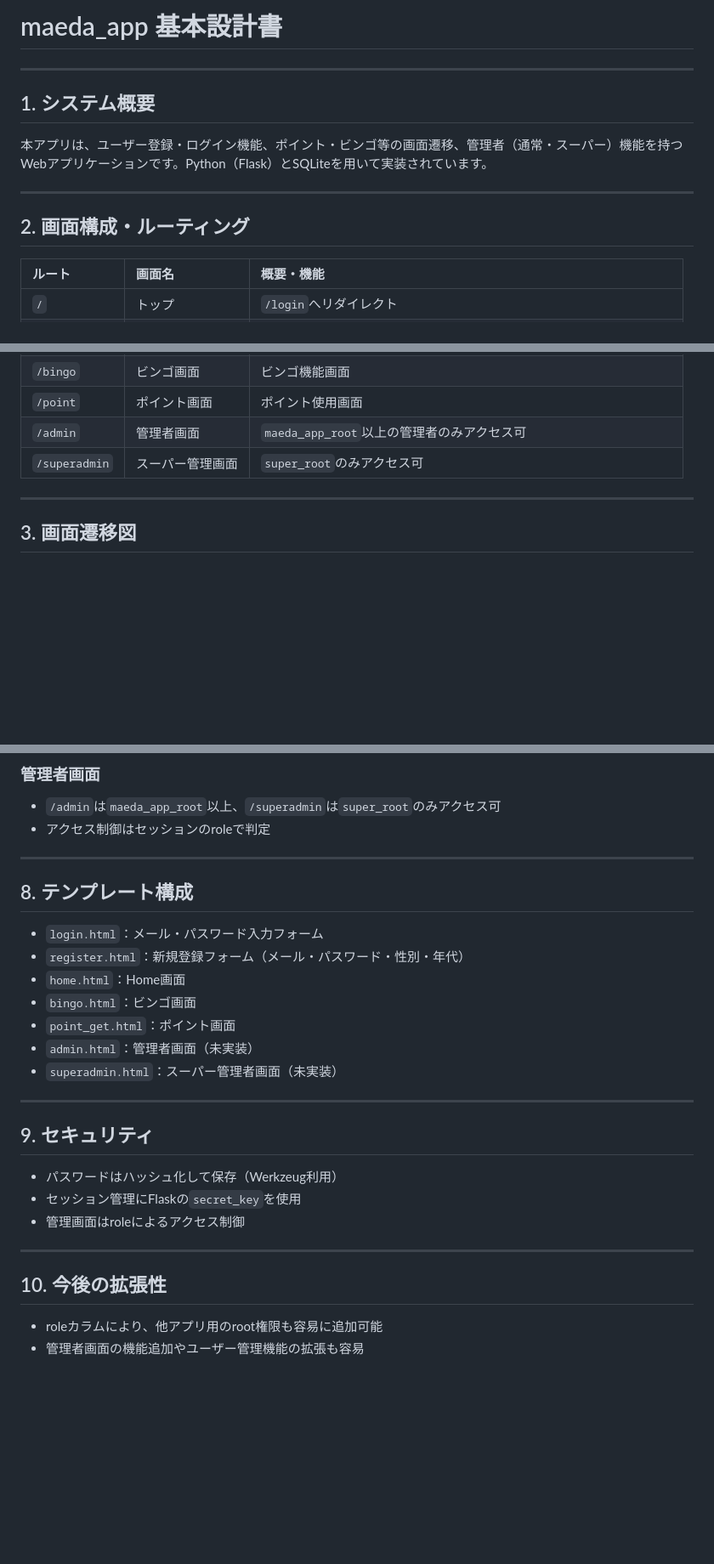
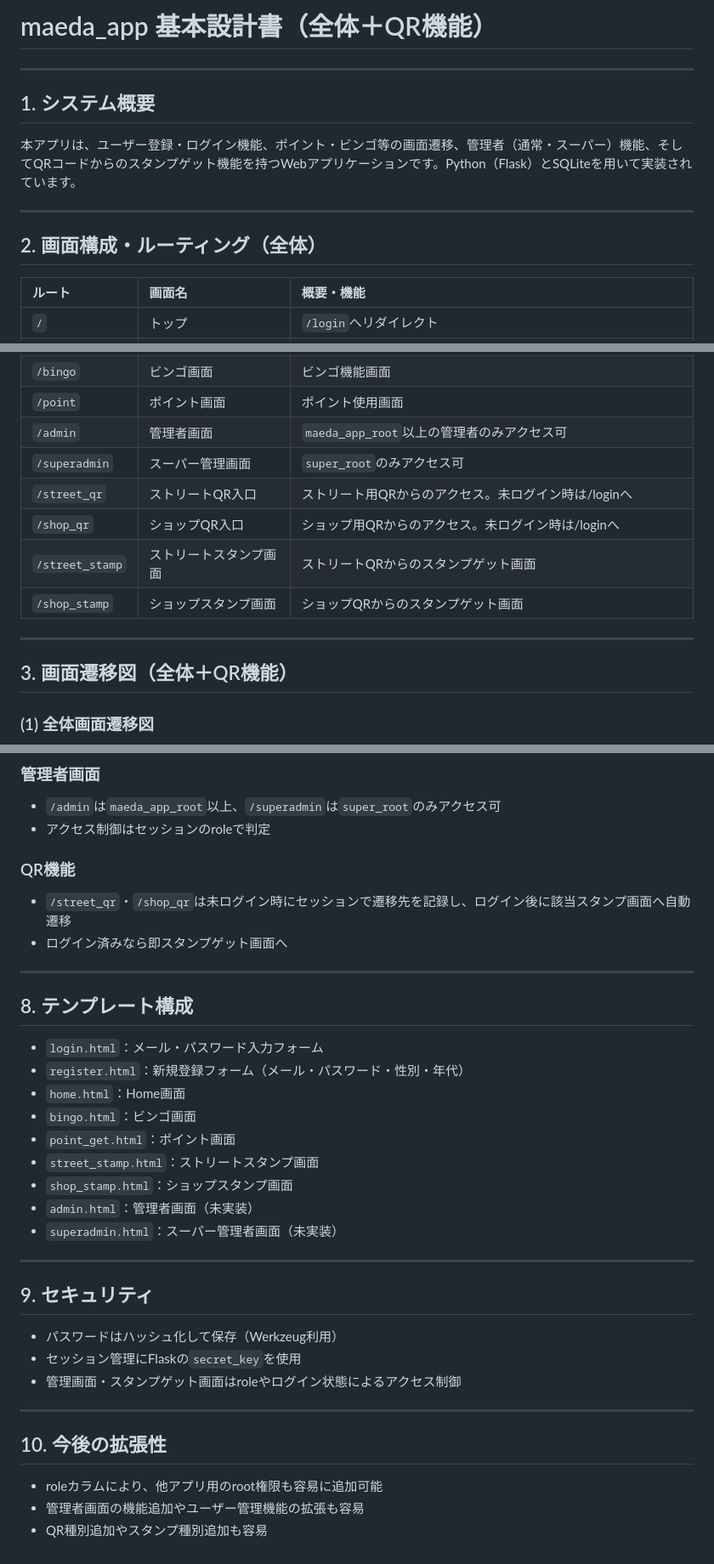
Before and after one commit to aya-1234/2025_maeda_app, a Markdown page: DESIGN.md, 3 parts joined by grey strips. Shown: that part at 85% size. Rendered like a GitHub page; blank space fills up the shorter version.

Commit message:
design.mdの変更

````diff
--- a/DESIGN.md
+++ b/DESIGN.md
@@ -1,14 +1,14 @@
-# maeda_app 基本設計書
+# maeda_app 基本設計書（全体＋QR機能）
 
 ---
 
 ## 1. システム概要
 
-本アプリは、ユーザー登録・ログイン機能、ポイント・ビンゴ等の画面遷移、管理者（通常・スーパー）機能を持つWebアプリケーションです。Python（Flask）とSQLiteを用いて実装されています。
+本アプリは、ユーザー登録・ログイン機能、ポイント・ビンゴ等の画面遷移、管理者（通常・スーパー）機能、そしてQRコードからのスタンプゲット機能を持つWebアプリケーションです。Python（Flask）とSQLiteを用いて実装されています。
 
 ---
 
-## 2. 画面構成・ルーティング
+## 2. 画面構成・ルーティング（全体）
 
 | ルート         | 画面名           | 概要・機能                                                                 |
 |:--------------|:----------------|:---------------------------------------------------------------------------|
@@ -21,10 +21,16 @@
 | `/point`      | ポイント画面    | ポイント使用画面                                                           |
 | `/admin`      | 管理者画面      | `maeda_app_root`以上の管理者のみアクセス可                                  |
 | `/superadmin` | スーパー管理画面| `super_root`のみアクセス可                                                 |
+| `/street_qr`  | ストリートQR入口| ストリート用QRからのアクセス。未ログイン時は/loginへ                        |
+| `/shop_qr`    | ショップQR入口  | ショップ用QRからのアクセス。未ログイン時は/loginへ                          |
+| `/street_stamp`| ストリートスタンプ画面| ストリートQRからのスタンプゲット画面                                 |
+| `/shop_stamp` | ショップスタンプ画面  | ショップQRからのスタンプゲット画面                                   |
 
 ---
 
-## 3. 画面遷移図
+## 3. 画面遷移図（全体＋QR機能）
+
+### (1) 全体画面遷移図
 
 ```mermaid
 flowchart TD
@@ -107,6 +129,10 @@ erDiagram
 - `/admin`は`maeda_app_root`以上、`/superadmin`は`super_root`のみアクセス可
 - アクセス制御はセッションのroleで判定
 
+### QR機能
+- `/street_qr`・`/shop_qr`は未ログイン時にセッションで遷移先を記録し、ログイン後に該当スタンプ画面へ自動遷移
+- ログイン済みなら即スタンプゲット画面へ
+
 ---
 
 ## 8. テンプレート構成
@@ -116,6 +142,8 @@ erDiagram
 - `home.html`：Home画面
 - `bingo.html`：ビンゴ画面
 - `point_get.html`：ポイント画面
+- `street_stamp.html`：ストリートスタンプ画面
+- `shop_stamp.html`：ショップスタンプ画面
 - `admin.html`：管理者画面（未実装）
 - `superadmin.html`：スーパー管理者画面（未実装）
 
@@ -125,7 +153,7 @@ erDiagram
 
 - パスワードはハッシュ化して保存（Werkzeug利用）
 - セッション管理にFlaskの`secret_key`を使用
-- 管理画面はroleによるアクセス制御
+- 管理画面・スタンプゲット画面はroleやログイン状態によるアクセス制御
 
 ---
 
@@ -133,3 +161,4 @@ erDiagram
 
 - roleカラムにより、他アプリ用のroot権限も容易に追加可能
 - 管理者画面の機能追加やユーザー管理機能の拡張も容易
+- QR種別追加やスタンプ種別追加も容易
````
Also changed, not shown: other parts of DESIGN.md (+16 -0 lines), QR_DESIGN.md (deleted, +0 -94 lines).
